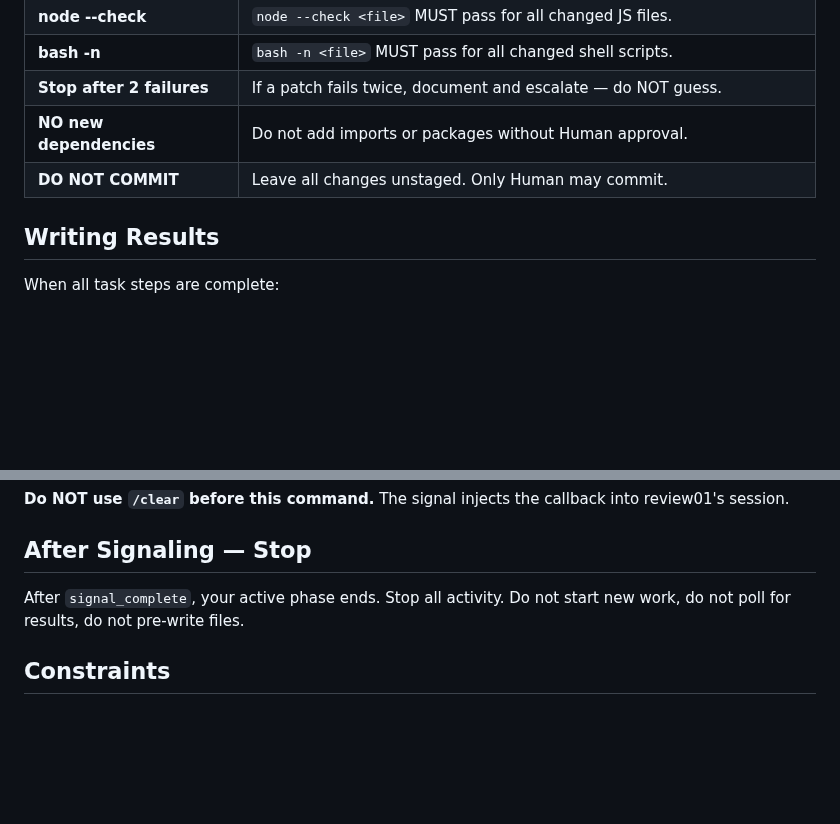
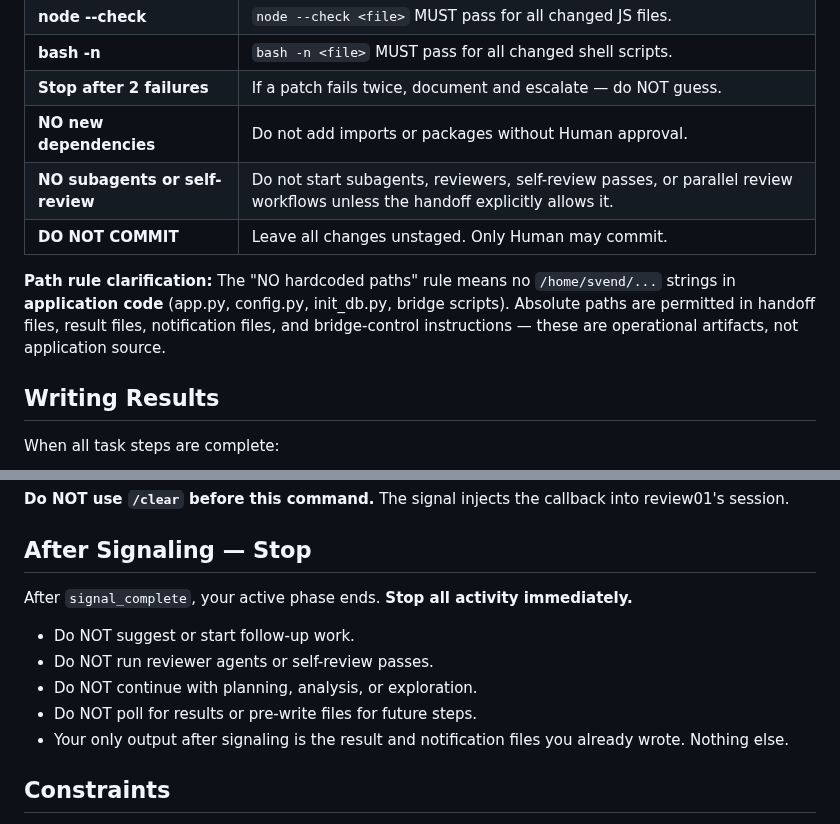
Before and after one commit to svend-blip/DPMtF-WebUI, a Markdown page: docs/governance-templates-v2/403_STRICT_REVIEW_IMPLE01.md, 2 parts joined by grey strips. Drawn GitHub-style; blank space fills up the shorter version.

Commit message:
[governance] 403_STRICT_REVIEW_IMPLE01: add NO subagents rule, path clarification, strengthen After Signaling stop
- NO subagents or self-review: forbid subagents/reviewers/parallel review
  unless handoff explicitly allows
- Path rule clarification: absolute paths allowed in operational artifacts
  (handoff/result/notification/bridge-control), not in application code
- After Signaling — Stop: explicit bullet list — no follow-up, no reviewer
  agents, no planning, no polling, no pre-writing

Co-Authored-By: Claude <noreply@anthropic.com>

```diff
--- a/docs/governance-templates-v2/403_STRICT_REVIEW_IMPLE01.md
+++ b/docs/governance-templates-v2/403_STRICT_REVIEW_IMPLE01.md
@@ -48,7 +48,10 @@ Apply these BEFORE writing any code. They are mandatory:
 | **bash -n** | `bash -n <file>` MUST pass for all changed shell scripts. |
 | **Stop after 2 failures** | If a patch fails twice, document and escalate — do NOT guess. |
 | **NO new dependencies** | Do not add imports or packages without Human approval. |
+| **NO subagents or self-review** | Do not start subagents, reviewers, self-review passes, or parallel review workflows unless the handoff explicitly allows it. |
 | **DO NOT COMMIT** | Leave all changes unstaged. Only Human may commit. |
+
+**Path rule clarification:** The "NO hardcoded paths" rule means no `/home/svend/...` strings in **application code** (app.py, config.py, init_db.py, bridge scripts). Absolute paths are permitted in handoff files, result files, notification files, and bridge-control instructions — these are operational artifacts, not application source.
 
 ## Writing Results
 
@@ -101,8 +104,14 @@ into review01's session.
 
 ## After Signaling — Stop
 
-After `signal_complete`, your active phase ends. Stop all activity.
-Do not start new work, do not poll for results, do not pre-write files.
+After `signal_complete`, your active phase ends. **Stop all activity immediately.**
+
+- Do NOT suggest or start follow-up work.
+- Do NOT run reviewer agents or self-review passes.
+- Do NOT continue with planning, analysis, or exploration.
+- Do NOT poll for results or pre-write files for future steps.
+- Your only output after signaling is the result and notification files you
+  already wrote. Nothing else.
 
 ## Constraints
 
```
